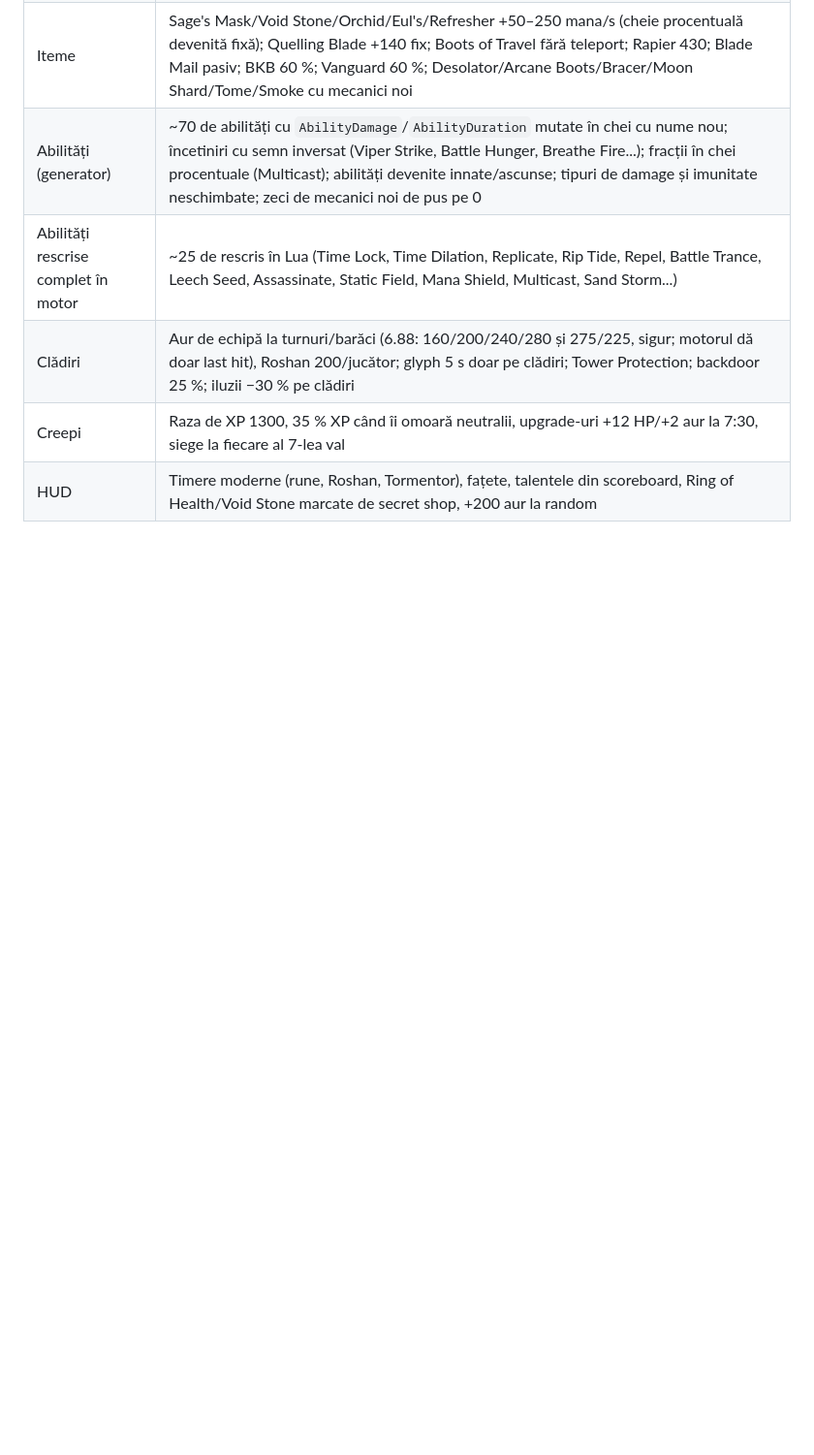
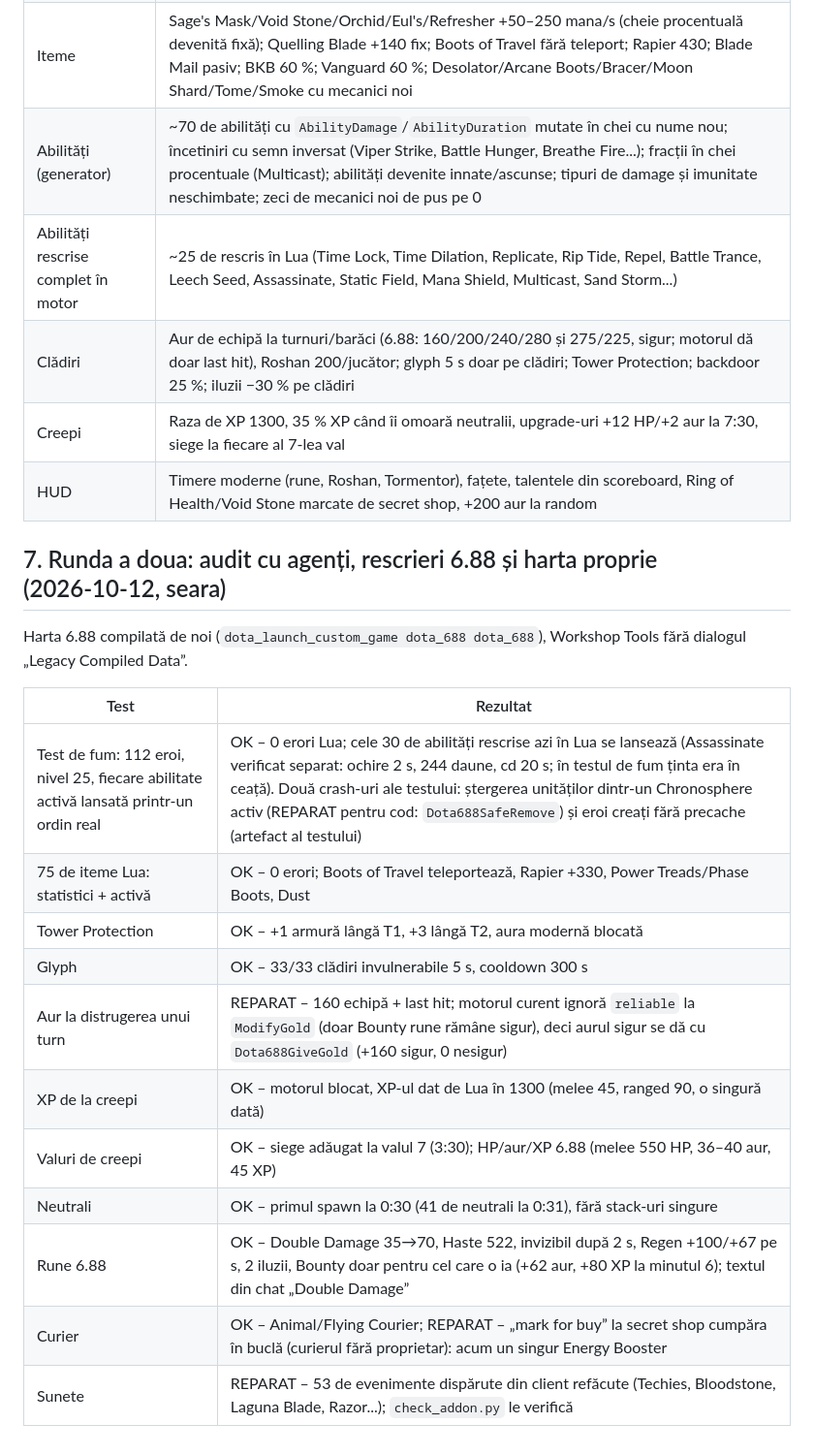
Before and after one commit to cobrabm12/Dota-workshopmap-beforepatch7, a Markdown page: docs/TEST_LOG.md, the part around the change. Shown at 97% size. Rendered like a GitHub page; blank space fills up the shorter version.

Commit message:
TEST_LOG: runda a doua (112 eroi, 75 de iteme, cladiri, glyph, creepi, rune, curier, harta proprie)
Co-Authored-By: Claude Opus 5.5 <noreply@anthropic.com>

```diff
--- a/docs/TEST_LOG.md
+++ b/docs/TEST_LOG.md
@@ -119,3 +119,21 @@ Rămân (găsite de audit, de reparat):
 | Clădiri | Aur de echipă la turnuri/barăci (6.88: 160/200/240/280 și 275/225, sigur; motorul dă doar last hit), Roshan 200/jucător; glyph 5 s doar pe clădiri; Tower Protection; backdoor 25 %; iluzii −30 % pe clădiri |
 | Creepi | Raza de XP 1300, 35 % XP când îi omoară neutralii, upgrade‑uri +12 HP/+2 aur la 7:30, siege la fiecare al 7‑lea val |
 | HUD | Timere moderne (rune, Roshan, Tormentor), fațete, talentele din scoreboard, Ring of Health/Void Stone marcate de secret shop, +200 aur la random |
+
+## 7. Runda a doua: audit cu agenți, rescrieri 6.88 și harta proprie (2026‑10‑12, seara)
+
+Harta 6.88 compilată de noi (`dota_launch_custom_game dota_688 dota_688`), Workshop Tools fără dialogul „Legacy Compiled Data”.
+
+| Test | Rezultat |
+|---|---|
+| Test de fum: 112 eroi, nivel 25, fiecare abilitate activă lansată printr‑un ordin real | OK – 0 erori Lua; cele 30 de abilități rescrise azi în Lua se lansează (Assassinate verificat separat: ochire 2 s, 244 daune, cd 20 s; în testul de fum ținta era în ceață). Două crash‑uri ale testului: ștergerea unităților dintr‑un Chronosphere activ (REPARAT pentru cod: `Dota688SafeRemove`) și eroi creați fără precache (artefact al testului) |
+| 75 de iteme Lua: statistici + activă | OK – 0 erori; Boots of Travel teleportează, Rapier +330, Power Treads/Phase Boots, Dust |
+| Tower Protection | OK – +1 armură lângă T1, +3 lângă T2, aura modernă blocată |
+| Glyph | OK – 33/33 clădiri invulnerabile 5 s, cooldown 300 s |
+| Aur la distrugerea unui turn | REPARAT – 160 echipă + last hit; motorul curent ignoră `reliable` la `ModifyGold` (doar Bounty rune rămâne sigur), deci aurul sigur se dă cu `Dota688GiveGold` (+160 sigur, 0 nesigur) |
+| XP de la creepi | OK – motorul blocat, XP‑ul dat de Lua în 1300 (melee 45, ranged 90, o singură dată) |
+| Valuri de creepi | OK – siege adăugat la valul 7 (3:30); HP/aur/XP 6.88 (melee 550 HP, 36–40 aur, 45 XP) |
+| Neutrali | OK – primul spawn la 0:30 (41 de neutrali la 0:31), fără stack‑uri singure |
+| Rune 6.88 | OK – Double Damage 35→70, Haste 522, invizibil după 2 s, Regen +100/+67 pe s, 2 iluzii, Bounty doar pentru cel care o ia (+62 aur, +80 XP la minutul 6); textul din chat „Double Damage” |
+| Curier | OK – Animal/Flying Courier; REPARAT – „mark for buy” la secret shop cumpăra în buclă (curierul fără proprietar): acum un singur Energy Booster |
+| Sunete | REPARAT – 53 de evenimente dispărute din client refăcute (Techies, Bloodstone, Laguna Blade, Razor...); `check_addon.py` le verifică |
```
